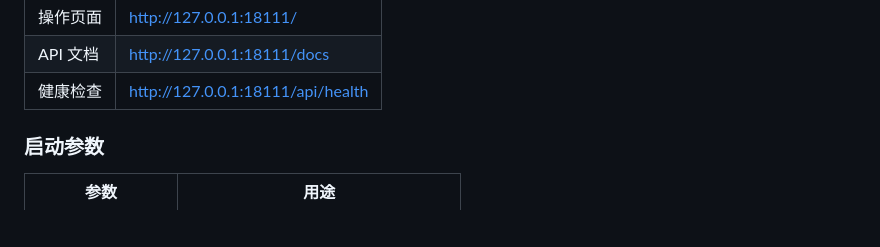
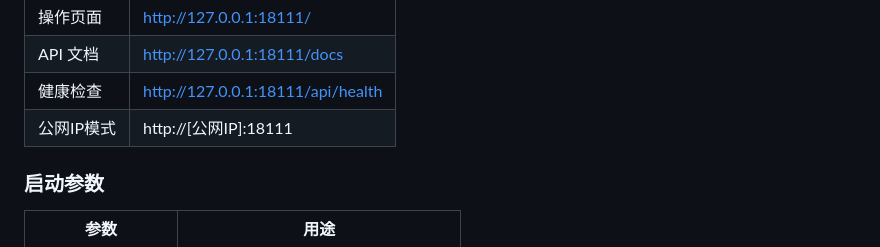
Before and after one commit to Angasky/x-download, a Markdown page: README.md, the part around the change. Drawn GitHub-style; blank space fills up the shorter version.

```diff
--- a/README.md
+++ b/README.md
@@ -174,6 +174,7 @@ chmod +x start.sh
 | 操作页面 | http://127.0.0.1:18111/ |
 | API 文档 | http://127.0.0.1:18111/docs |
 | 健康检查 | http://127.0.0.1:18111/api/health |
+|公网IP模式| http://[公网IP]:18111|
 
 ### 启动参数
 
```
